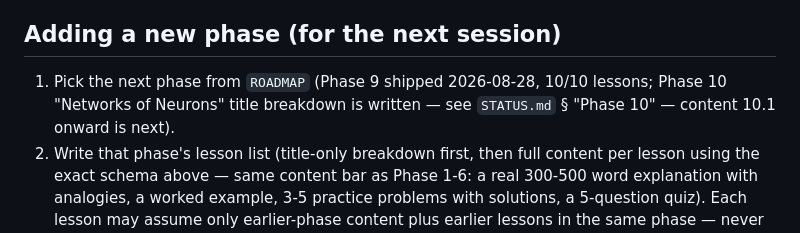
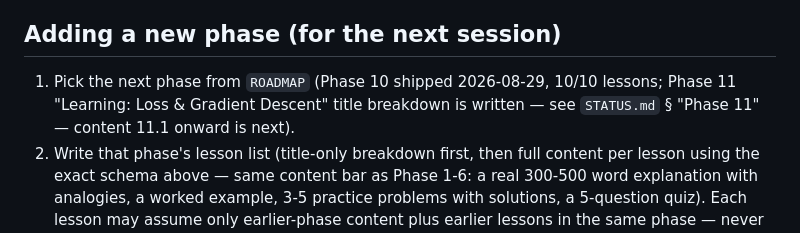
Before and after one commit to turlockmike/build-a-brain, a Markdown page: README.md, the part around the change. GitHub-like rendering.

```diff
--- a/README.md
+++ b/README.md
@@ -96,9 +96,9 @@ automatically.
 
 ## Adding a new phase (for the next session)
 
-1. Pick the next phase from `ROADMAP` (Phase 9 shipped 2026-08-28, 10/10
-   lessons; Phase 10 "Networks of Neurons" title breakdown is written —
-   see `STATUS.md` § "Phase 10" — content 10.1 onward is next).
+1. Pick the next phase from `ROADMAP` (Phase 10 shipped 2026-08-29, 10/10
+   lessons; Phase 11 "Learning: Loss & Gradient Descent" title breakdown is
+   written — see `STATUS.md` § "Phase 11" — content 11.1 onward is next).
 2. Write that phase's lesson list (title-only breakdown first, then full content
    per lesson using the exact schema above — same content bar as Phase 1-6: a
    real 300-500 word explanation with analogies, a worked example, 3-5
```
Also changed, not shown: STATUS.md (+72 -8 lines).
